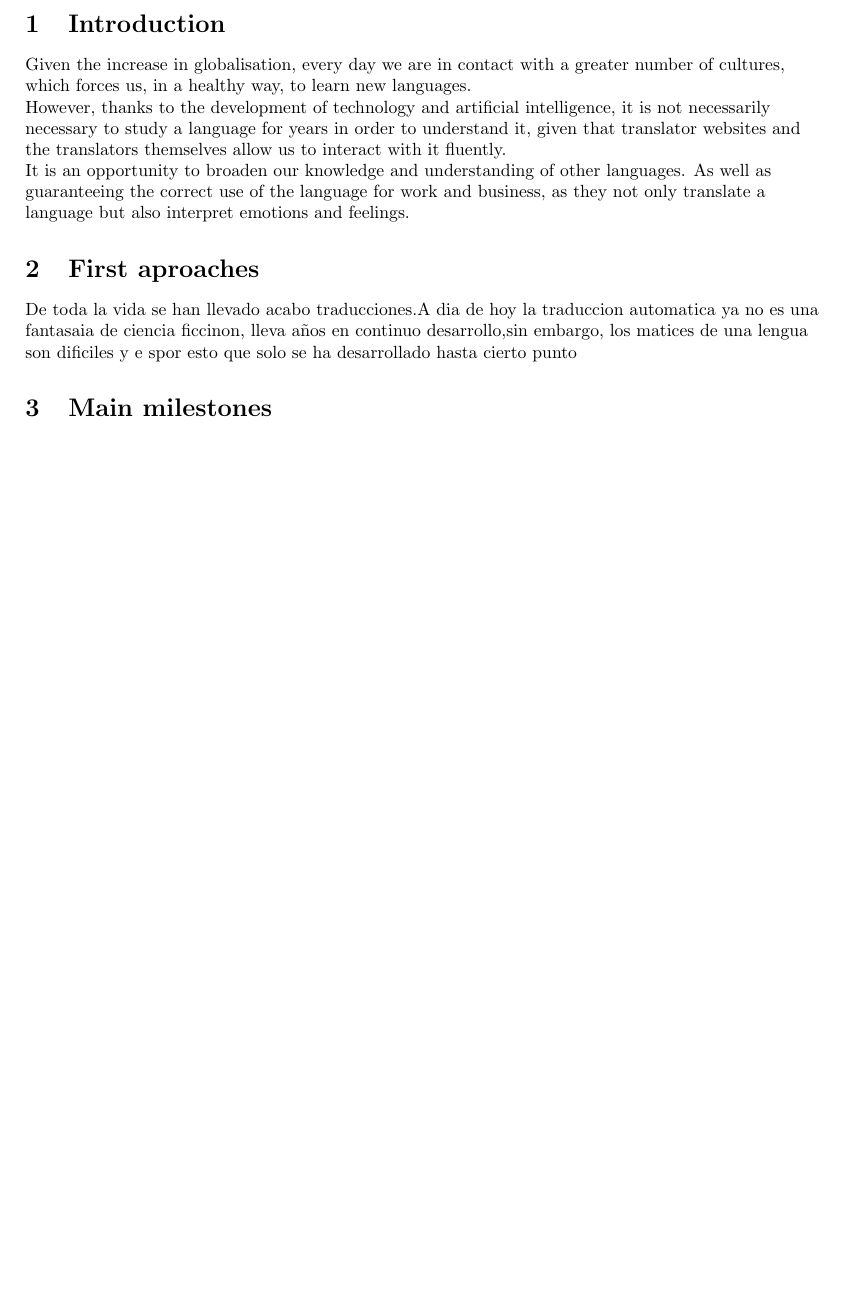
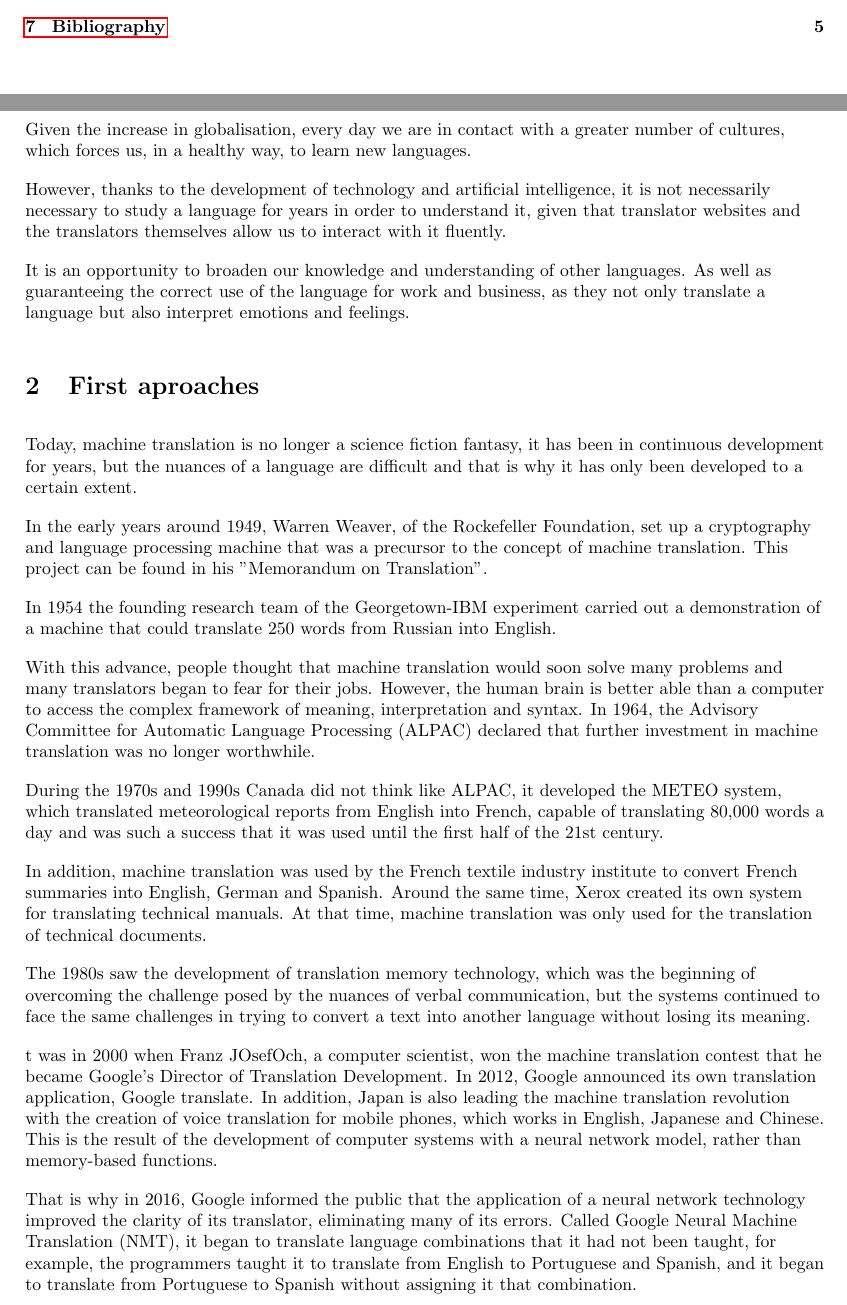
Before and after one commit to MJesusGit/translation-intelligent-system, a LaTeX document (main.tex): part of page 4 of 4 before the commit and two parts of pages 3 and 4 of 5 after it, the two joined at a grey line, cut at the place of the change, the shorter picture padded with empty space. Compiled offline with pdfLaTeX.

Commit message:
Add files via upload

```diff
--- a/main.tex
+++ b/main.tex
@@ -75,7 +75,8 @@
  \\ \texttt{MJesus.duenas1@alu.uclm.es}\\[2ex]%
 %	\today
 }
-
+\setlength{\parindent}{4em}
+\setlength{\parskip}{1em}
 \begin{document}
 	\maketitle
 	\newpage
@@ -101,7 +102,24 @@
 	\section{First aproaches}
 	\label{sec:examples}
 	\begin{flushleft}
-	De toda la vida se han llevado acabo traducciones.A dia de hoy la traduccion automatica ya no es una fantasaia de ciencia ficcinon, lleva años en continuo desarrollo,sin embargo, los matices de una lengua son dificiles y e spor esto que solo se ha desarrollado hasta cierto punto
+	Today, machine translation is no longer a science fiction fantasy, it has been in continuous development for years, but the nuances of a language are difficult and that is why it has only been developed to a certain extent.\par
+
+	In the early years around 1949, Warren Weaver, of the Rockefeller Foundation, set up a cryptography and language processing machine that was a precursor to the concept of machine translation. This project can be found in his "Memorandum on Translation".\par
+
+    In 1954 the founding research team of the Georgetown-IBM experiment carried out a demonstration of a machine that could translate 250 words from Russian into English.\par
+
+    With this advance, people thought that machine translation would soon solve many problems and many translators began to fear for their jobs. However, the human brain is better able than a computer to access the complex framework of meaning, interpretation and syntax. In 1964, the Advisory Committee for Automatic Language Processing (ALPAC) declared that further investment in machine translation was no longer worthwhile.\par
+
+    During the 1970s and 1990s Canada did not think like ALPAC, it developed the METEO system, which translated meteorological reports from English into French, capable of translating 80,000 words a day and was such a success that it was used until the first half of the 21st century.\par\par\par
+
+    In addition, machine translation was used by the French textile industry institute to convert French summaries into English, German and Spanish. Around the same time, Xerox created its own system for translating technical manuals. At that time, machine translation was only used for the translation of technical documents.\par\par
+
+    The 1980s saw the development of translation memory technology, which was the beginning of overcoming the challenge posed by the nuances of verbal communication, but the systems continued to face the same challenges in trying to convert a text into another language without losing its meaning.\par
+
+    t was in 2000 when Franz JOsefOch, a computer scientist, won the machine translation contest that he became Google's Director of Translation Development. In 2012, Google announced its own translation application, Google translate. In addition, Japan is also leading the machine translation revolution with the creation of voice translation for mobile phones, which works in English, Japanese and Chinese. This is the result of the development of computer systems with a neural network model, rather than memory-based functions.\par
+
+    That is why in 2016, Google informed the public that the application of a neural network technology improved the clarity of its translator, eliminating many of its errors. Called Google Neural Machine Translation (NMT), it began to translate language combinations that it had not been taught, for example, the programmers taught it to translate from English to Portuguese and Spanish, and it began to translate from Portuguese to Spanish without assigning it that combination.\par
+
 	\end{flushleft}
 
 
```
Also changed, not shown: main.tex (24 more changed lines).
